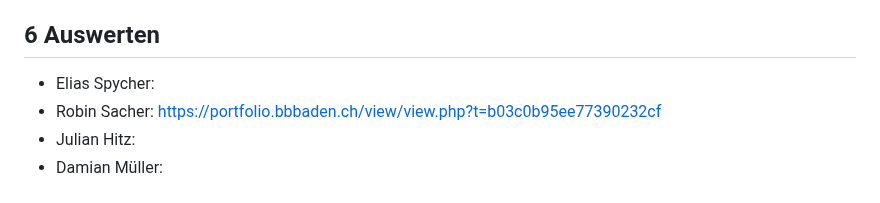
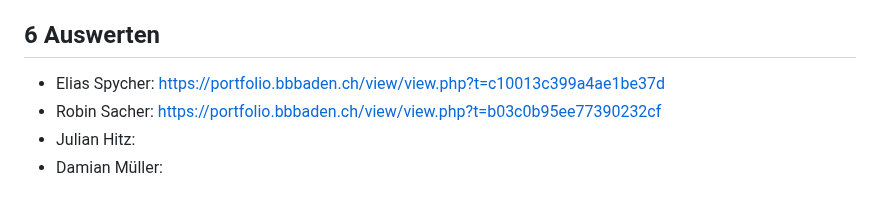
Before and after one commit to robinsacher/WeatherGuesser_LA_ILA3_0110, a Markdown page: Projektdokumentation.md, the part around the change. Rendered like a GitHub page.

Commit message:
Link für portfolio

```diff
--- a/Projektdokumentation.md
+++ b/Projektdokumentation.md
@@ -174,7 +174,7 @@ Für zukünftige Entwicklungen des Projekts könnten mehrere interessante Erweit
 - Levels und Punktesystem: Eine gamifizierte Struktur könnte implementiert werden, bei der Nutzer durch das Erreichen bestimmter Meilensteine Punkte sammeln oder Levels aufsteigen können. Dies würde die Interaktivität erhöhen und die Nutzerbindung stärken.
 
 ## 6 Auswerten
-- Elias Spycher:
+- Elias Spycher: https://portfolio.bbbaden.ch/view/view.php?t=c10013c399a4ae1be37d
 - Robin Sacher: https://portfolio.bbbaden.ch/view/view.php?t=b03c0b95ee77390232cf
 - Julian Hitz:
 - Damian Müller:
```
